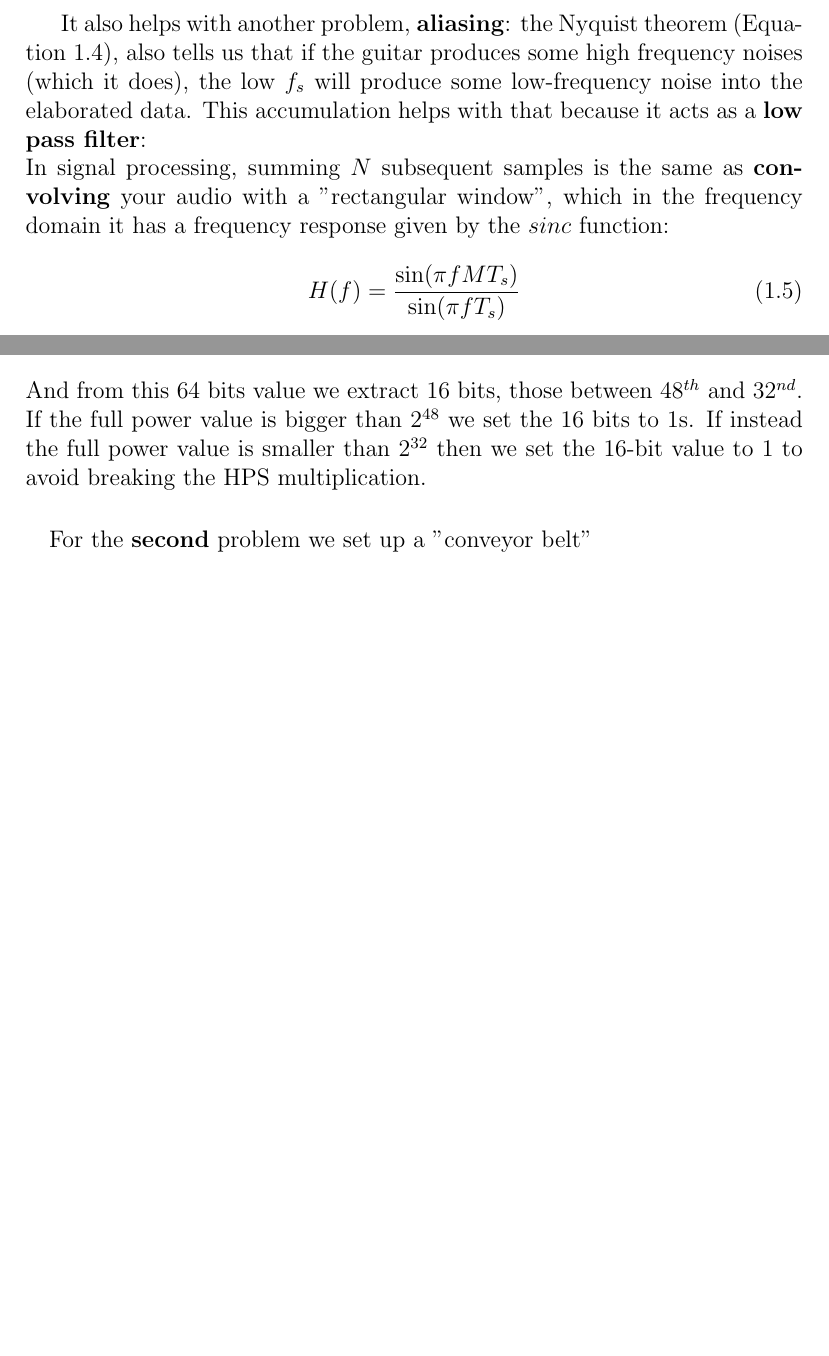
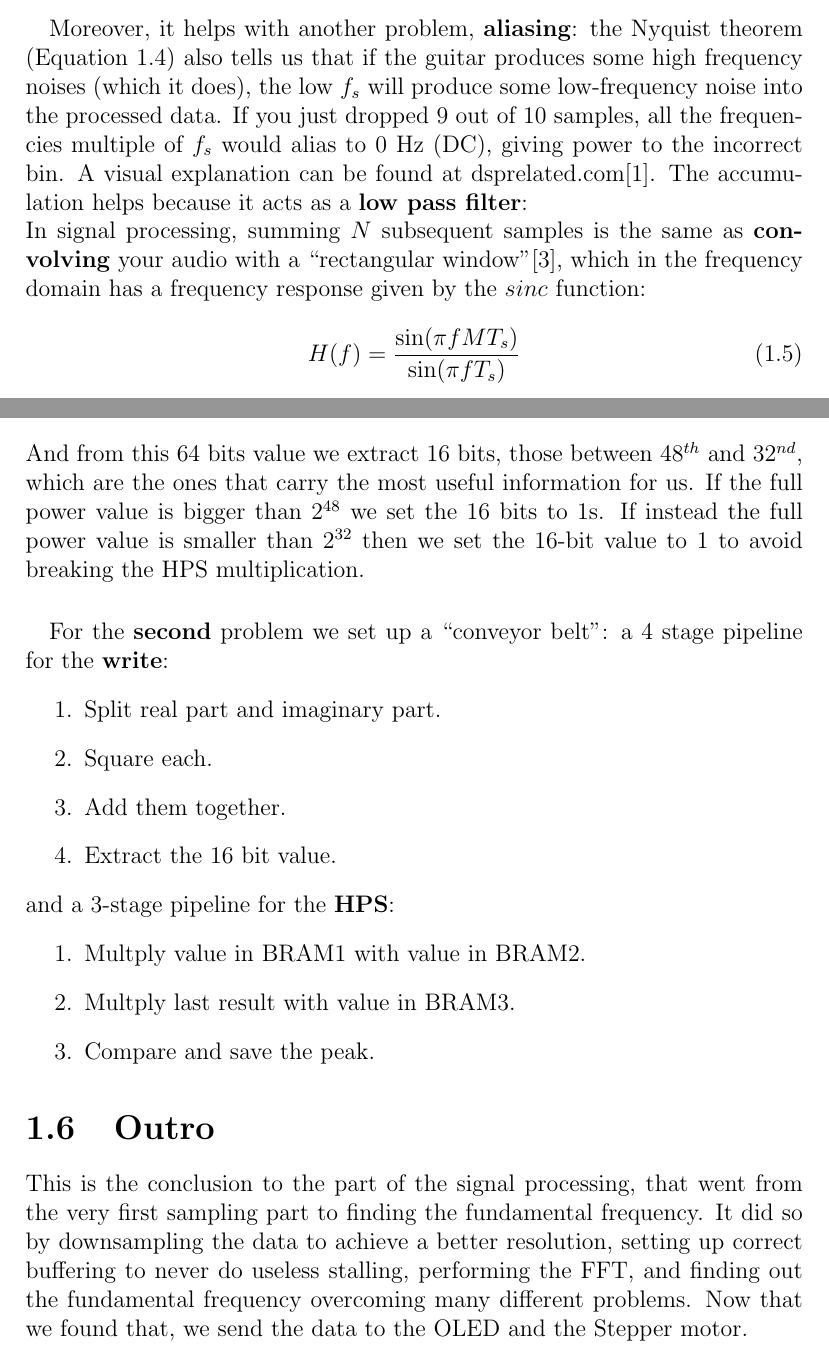
Before and after one commit to Jackdaw51/sparrow_1, a LaTeX document (report/main.tex, which reads report/chapters/audio_processing.tex): two parts of pages 6 and 8 of 11 before the commit and two parts of pages 6 and 9 of 12 after it, joined at a grey line, cut so that both start at the same text, the shorter picture padded with empty space. Compiled offline with pdfLaTeX.

Commit message:
Progress on the audio_processing

```diff
--- a/report/chapters/audio_processing.tex
+++ b/report/chapters/audio_processing.tex
@@ -67,12 +76,16 @@ by effectively computing an \textit{unscaled average}.
-It also helps with another problem, \textbf{aliasing}: the Nyquist theorem (Equation~\ref{equation:Nyquist}), also
+\paragraph{}
+Moreover, it helps with another problem, \textbf{aliasing}: the Nyquist theorem (Equation~\ref{equation:Nyquist}) also
 tells us that if the guitar produces some high frequency noises (which it does), the low $f_s$ will produce some low-frequency
-noise into the elaborated data.
-This accumulation helps with that because it acts as a \textbf{low pass filter}:\\
+noise into the processed data. If you just dropped 9 out of 10 samples, all the frequencies multiple of $f_s$ would alias
+to 0 Hz (DC), giving power to the incorrect bin.
+A visual explanation can be found at dsprelated.com\cite{dsprelated}.
+The accumulation helps because it acts as a \textbf{low pass filter}:\\
 In signal processing, summing $N$ subsequent samples is the same as \textbf{convolving} your
-audio with a "rectangular window", which in the frequency domain it has a frequency response
+audio with a ``rectangular window''\cite{dsp}, which in the frequency domain has a frequency response
 given by the $sinc$ function:
 \begin{equation}
     H(f)=\frac{\sin(\pi f M T_s)}{\sin(\pi f T_s)}
+    \label{equation:FR}
 \end{equation}
 
 \textit{Where $M$ is the downsample factor (10), and $T_s$ is the sample period.}
@@ -142,8 +159,29 @@ since we only care about the maximum, there's no need to square it back down:
 \begin{equation}
     P = Re^2 + Im^2
 \end{equation}
-And from this 64 bits value we extract 16 bits, those between 48$^{th}$ and 32$^{nd}$.
+And from this 64 bits value we extract 16 bits, those between 48$^{th}$ and 32$^{nd}$, which are the
+ones that carry the most useful information for us.
 If the full power value is bigger than $2^{48}$ we set the 16 bits to 1s. If instead the full power
 value is smaller than $2^{32}$ then we set the 16-bit value to 1 to avoid breaking the HPS multiplication.
 \paragraph{}
-For the \textbf{second} problem we set up a "conveyor belt"
+For the \textbf{second} problem we set up a ``conveyor belt'': a 4 stage pipeline for the \textbf{write}:
+\begin{enumerate}
+    \item Split real part and imaginary part.
+    \item Square each.
+    \item Add them together.
+    \item Extract the 16 bit value.
+\end{enumerate}
+and a 3-stage pipeline for the \textbf{HPS}:
+\begin{enumerate}
+    \item Multply value in BRAM1 with value in BRAM2.
+    \item Multply last result with value in BRAM3.
+    \item Compare and save the peak.
+\end{enumerate}
+\section{Outro}
+
+This is the conclusion to the part of the signal processing, that went from the very first
+sampling part to finding the fundamental frequency.
+It did so by downsampling the data to achieve a better resolution, setting up
+correct buffering to never do useless stalling, performing the FFT, and finding out
+the fundamental frequency overcoming many different problems.
+Now that we found that, we send the data to the OLED and the Stepper motor.
```
Also changed, not shown: report/references.bib (+13 -0 lines), report/main.bbl, report/main.pdf, report/chapters/audio_processing.tex (41 more changed lines), 5 other files.
